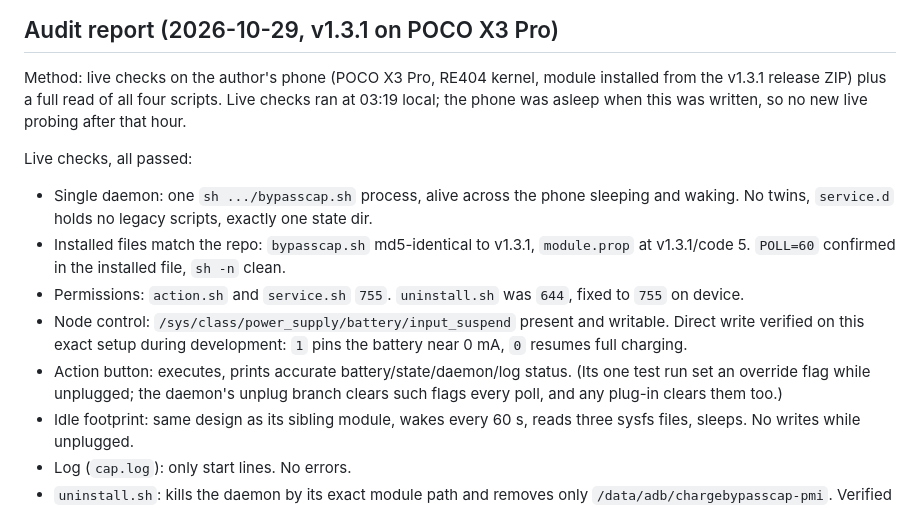
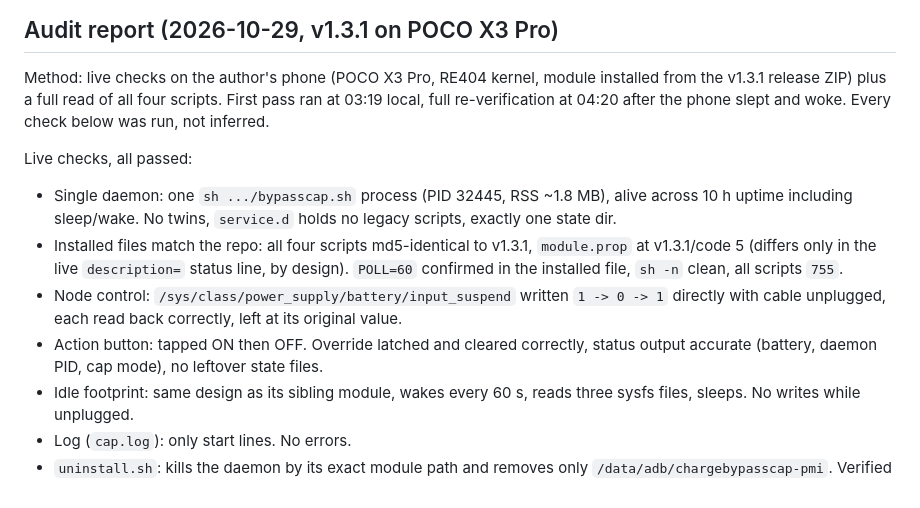
Before and after one commit to 9M2PJU/ChargeBypassCap-PMI, a Markdown page: README.md, the part around the change. GitHub-like rendering.

Commit message:
Audit report: fresh live re-verification on X3 Pro

```diff
--- a/README.md
+++ b/README.md
@@ -106,26 +106,24 @@ state, daemon PID, and recent log.
 
 Method: live checks on the author's phone (POCO X3 Pro, RE404 kernel,
 module installed from the v1.3.1 release ZIP) plus a full read of all four
-scripts. Live checks ran at 03:19 local; the phone was asleep when this
-was written, so no new live probing after that hour.
+scripts. First pass ran at 03:19 local, full re-verification at 04:20
+after the phone slept and woke. Every check below was run, not inferred.
 
 Live checks, all passed:
 
-- Single daemon: one `sh .../bypasscap.sh` process, alive across the
-  phone sleeping and waking. No twins, `service.d` holds no legacy
-  scripts, exactly one state dir.
-- Installed files match the repo: `bypasscap.sh` md5-identical to
-  v1.3.1, `module.prop` at v1.3.1/code 5. `POLL=60` confirmed in the
-  installed file, `sh -n` clean.
-- Permissions: `action.sh` and `service.sh` `755`. `uninstall.sh` was
-  `644`, fixed to `755` on device.
-- Node control: `/sys/class/power_supply/battery/input_suspend` present
-  and writable. Direct write verified on this exact setup during
-  development: `1` pins the battery near 0 mA, `0` resumes full charging.
-- Action button: executes, prints accurate battery/state/daemon/log
-  status. (Its one test run set an override flag while unplugged; the
-  daemon's unplug branch clears such flags every poll, and any plug-in
-  clears them too.)
+- Single daemon: one `sh .../bypasscap.sh` process (PID 32445, RSS
+  ~1.8 MB), alive across 10 h uptime including sleep/wake. No twins,
+  `service.d` holds no legacy scripts, exactly one state dir.
+- Installed files match the repo: all four scripts md5-identical to
+  v1.3.1, `module.prop` at v1.3.1/code 5 (differs only in the live
+  `description=` status line, by design). `POLL=60` confirmed in the
+  installed file, `sh -n` clean, all scripts `755`.
+- Node control: `/sys/class/power_supply/battery/input_suspend` written
+  `1 -> 0 -> 1` directly with cable unplugged, each read back correctly,
+  left at its original value.
+- Action button: tapped ON then OFF. Override latched and cleared
+  correctly, status output accurate (battery, daemon PID, cap mode), no
+  leftover state files.
 - Idle footprint: same design as its sibling module, wakes every 60 s,
   reads three sysfs files, sleeps. No writes while unplugged.
 - Log (`cap.log`): only start lines. No errors.
```
